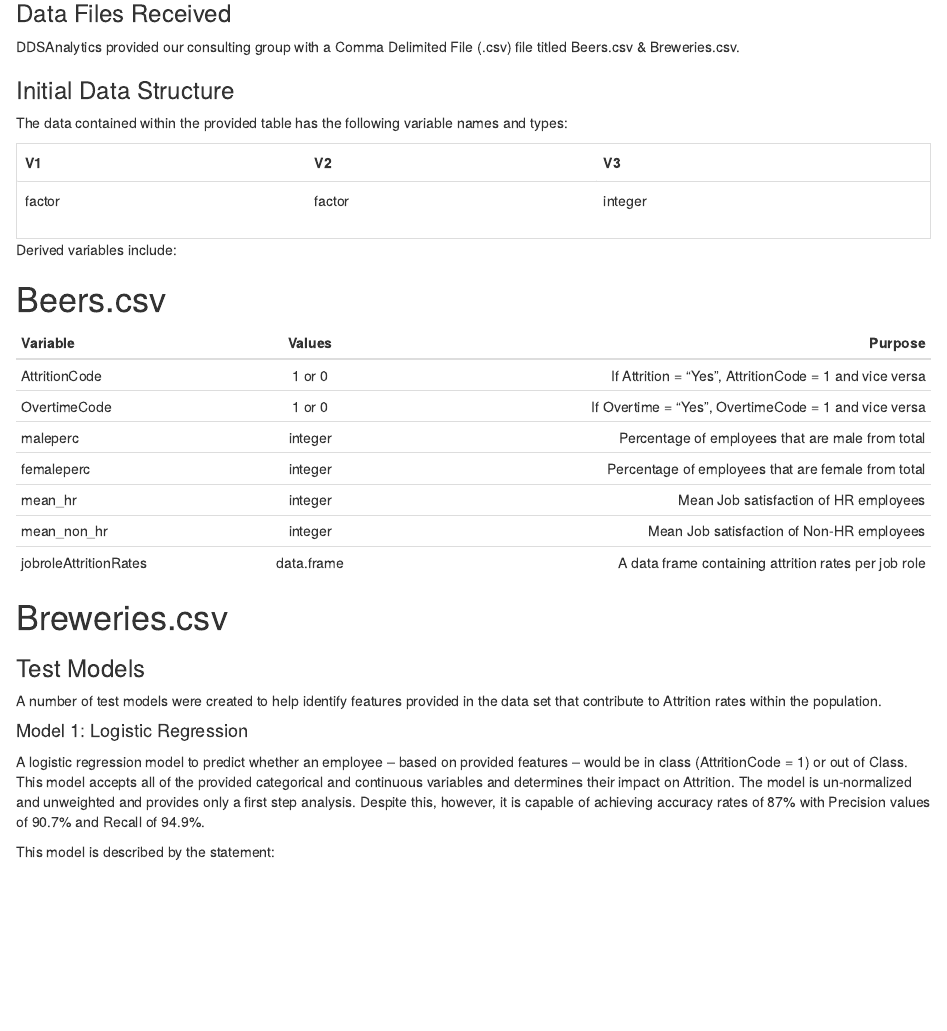
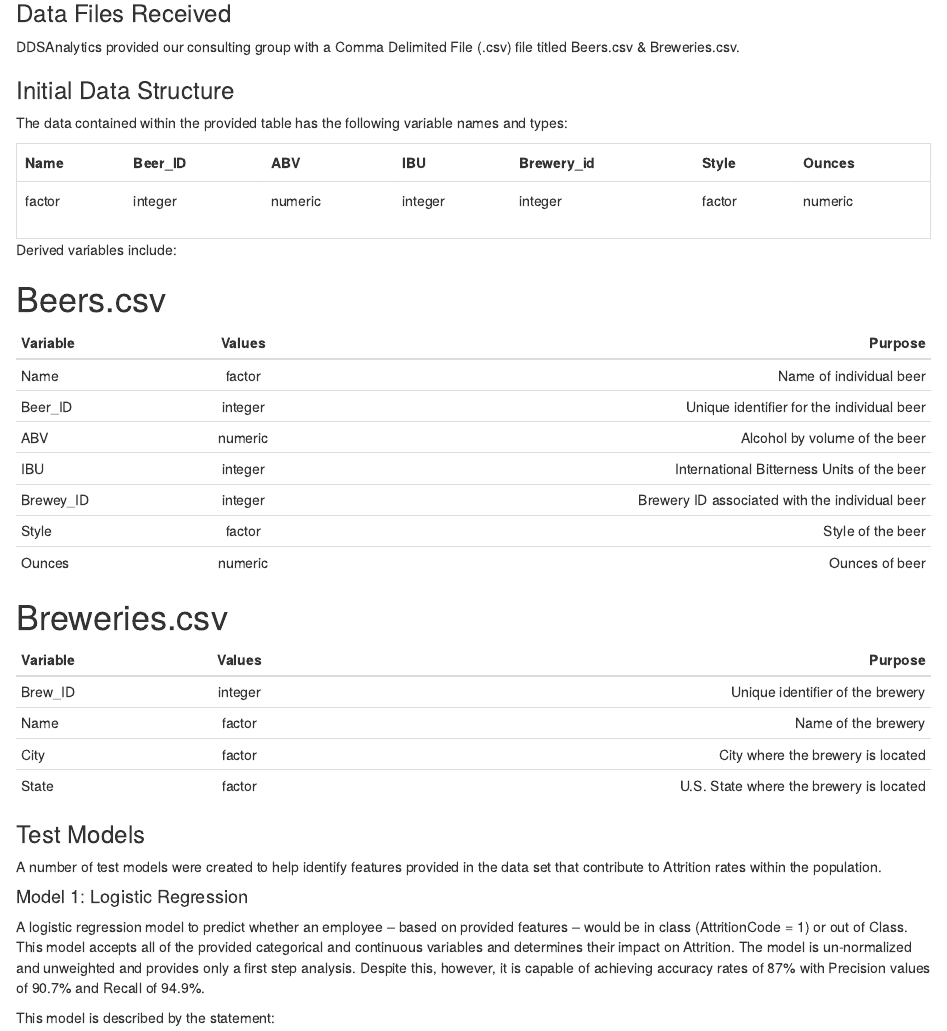
Before and after one commit to GraceLang1110/SMU_MSDS_Github, an R Markdown document (CaseStudy01/Codebook.Rmd): the page in a window 1100 px wide, from 240 px down. The pictures show the output file CaseStudy01/Codebook.html that the author committed with the source, opened offline.

Commit message:
2nd commit with data variables

````diff
--- a/CaseStudy01/Codebook.Rmd
+++ b/CaseStudy01/Codebook.Rmd
@@ -26,3 +25,7 @@
+Beers <- read.csv(url(BeersCSV))
+
+BrewCSV <- "https://raw.githubusercontent.com/BivinSadler/MSDS-6306-Doing-Data-Science/master/Unit%207/Breweries.csv"
+Brew <- read.csv(url(BrewCSV))
 
 ```
 
@@ -43,15 +46,22 @@
 
 | Variable              | Values        | Purpose                                                |
 |-----------------------|:-------------:|-------------------------------------------------------:|
-| AttritionCode         | 1 or 0        | If Attrition = "Yes", AttritionCode = 1 and vice versa |
-| OvertimeCode          | 1 or 0        | If Overtime = "Yes", OvertimeCode = 1 and vice versa   |
-| maleperc              | integer       | Percentage of employees that are male from total       |
-| femaleperc            | integer       | Percentage of employees that are female from total     |
-| mean_hr               | integer       | Mean Job satisfaction of HR employees                  |
-| mean_non_hr           | integer       | Mean Job satisfaction of Non-HR employees              |
-| jobroleAttritionRates | data.frame    | A data frame containing attrition rates per job role   |
+| Name         | factor        | Name of individual beer |
+| Beer_ID          | integer        | Unique identifier for the individual beer   |
+| ABV              | numeric       | Alcohol by volume of the beer       |
+| IBU            | integer       | International Bitterness Units of the beer     |
+| Brewey_ID               | integer       | Brewery ID associated with the individual beer                  |
+| Style           | factor       | Style of the beer             |
+| Ounces | numeric    | Ounces of beer   |
 
 # Breweries.csv
+
+| Variable              | Values        | Purpose                                                |
+|-----------------------|:-------------:|-------------------------------------------------------:|
+| Brew_ID        | integer        | Unique identifier of the brewery |
+| Name          | factor        | Name of the brewery  |
+| City             | factor       | City where the brewery is located       |
+| State            | factor       | U.S. State where the brewery is located     |
 
 ### Test Models
 
````
Also changed, not shown: CaseStudy01/Codebook.html, CaseStudy01/Codebook.Rmd (5 more changed lines).
